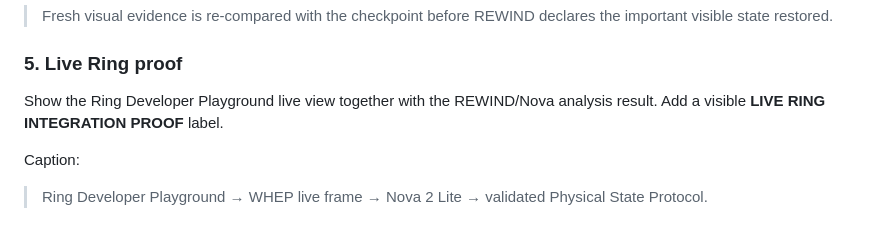
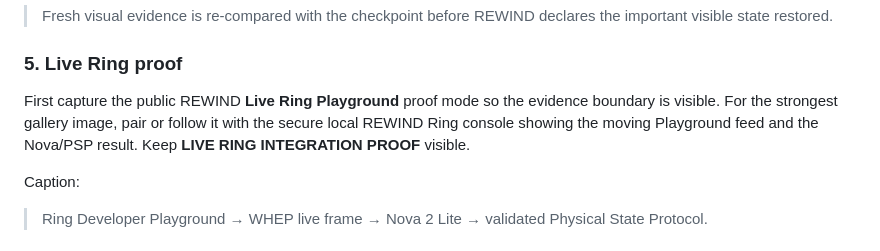
Before and after one commit to realxpen/rewind, a Markdown page: docs/SCREENSHOTS.md, the part around the change. Drawn GitHub-style.

Commit message:
docs(submission): capture restored Ring Playground proof mode

```diff
--- a/docs/SCREENSHOTS.md
+++ b/docs/SCREENSHOTS.md
@@ -48,7 +48,7 @@ Caption:
 
 ### 5. Live Ring proof
 
-Show the Ring Developer Playground live view together with the REWIND/Nova analysis result. Add a visible **LIVE RING INTEGRATION PROOF** label.
+First capture the public REWIND **Live Ring Playground** proof mode so the evidence boundary is visible. For the strongest gallery image, pair or follow it with the secure local REWIND Ring console showing the moving Playground feed and the Nova/PSP result. Keep **LIVE RING INTEGRATION PROOF** visible.
 
 Caption:
 
```
